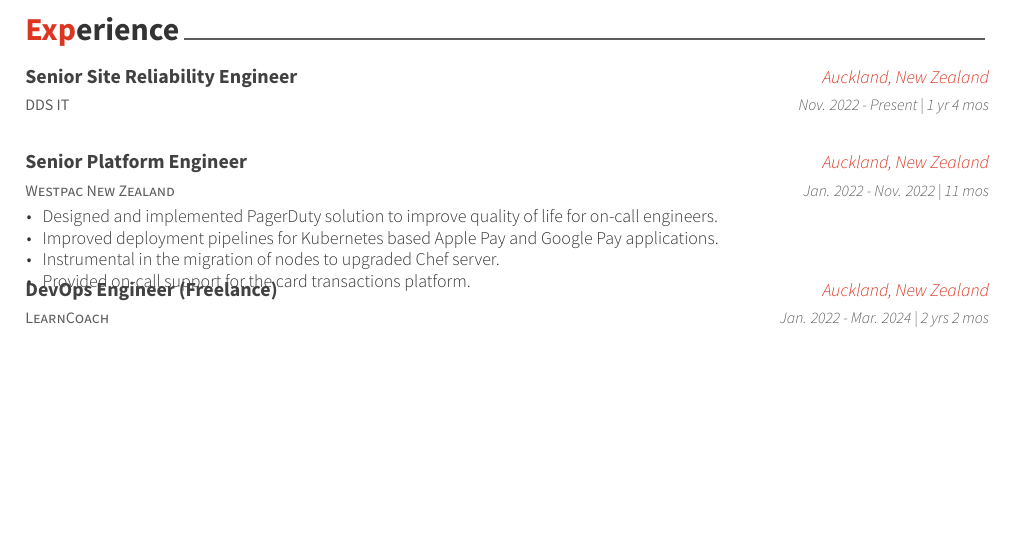
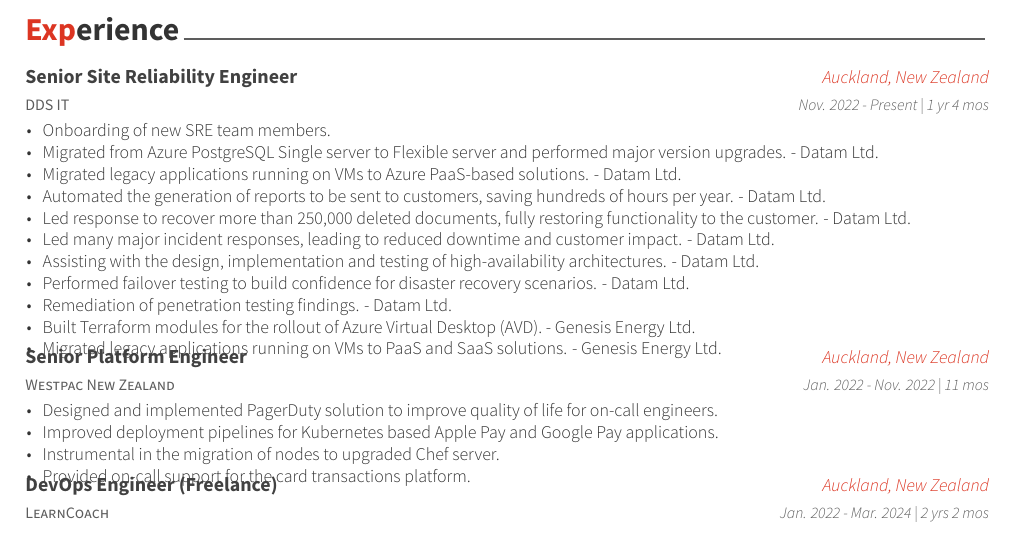
Before and after one commit to brandysnaps/cv, a LaTeX CV (brandon-farrell-cv.tex, which reads cv-sections/experience.tex): part of page 1 of 2, cut so that both start at the same text, the shorter picture padded with empty space. Compiled offline with XeLaTeX.

Commit message:
Add placeholder experience for DDS IT

```diff
--- a/cv-sections/experience.tex
+++ b/cv-sections/experience.tex
@@ -18,6 +18,19 @@
 {Auckland, New Zealand} % Location
 {Nov. 2022 - Present | 1 yr 4 mos} % Date(s)
 { % Description(s) of tasks/responsibilities
+\begin{cvitems}
+\item {Onboarding of new SRE team members.}
+\item {Migrated from Azure PostgreSQL Single server to Flexible server and performed major version upgrades. - Datam Ltd.}
+\item {Migrated legacy applications running on VMs to Azure PaaS-based solutions. - Datam Ltd.}
+\item {Automated the generation of reports to be sent to customers, saving hundreds of hours per year. - Datam Ltd.}
+\item {Led response to recover more than 250,000 deleted documents, fully restoring functionality to the customer. - Datam Ltd.}
+\item {Led many major incident responses, leading to reduced downtime and customer impact. - Datam Ltd.}
+\item {Assisting with the design, implementation and testing of high-availability architectures. - Datam Ltd.}
+\item {Performed failover testing to build confidence for disaster recovery scenarios. - Datam Ltd.}
+\item {Remediation of penetration testing findings. - Datam Ltd.}
+\item {Built Terraform modules for the rollout of Azure Virtual Desktop (AVD). - Genesis Energy Ltd.}
+\item {Migrated legacy applications running on VMs to PaaS and SaaS solutions. - Genesis Energy Ltd.}
+\end{cvitems}
 }
 %------------------------------------------------
 
```
